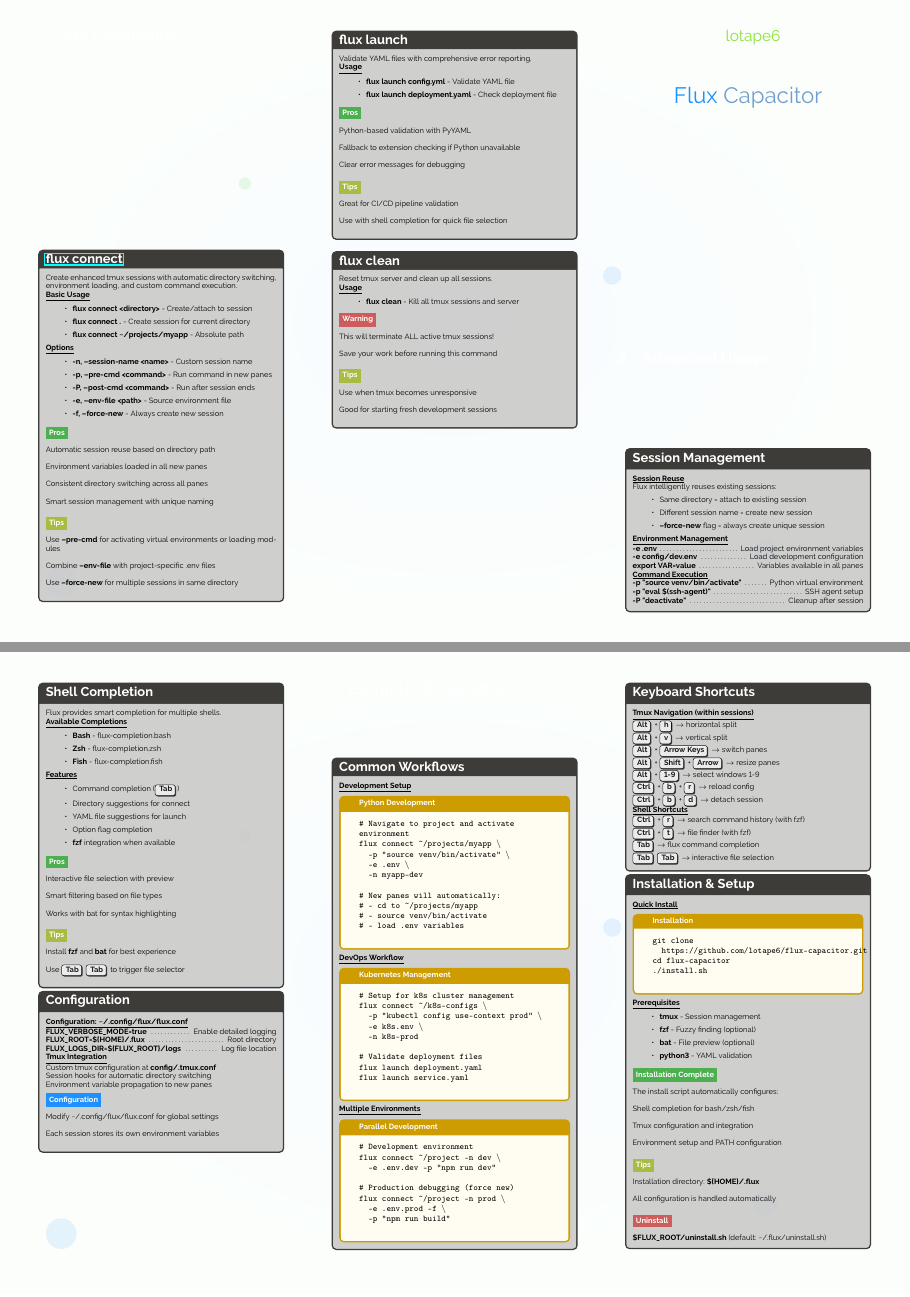
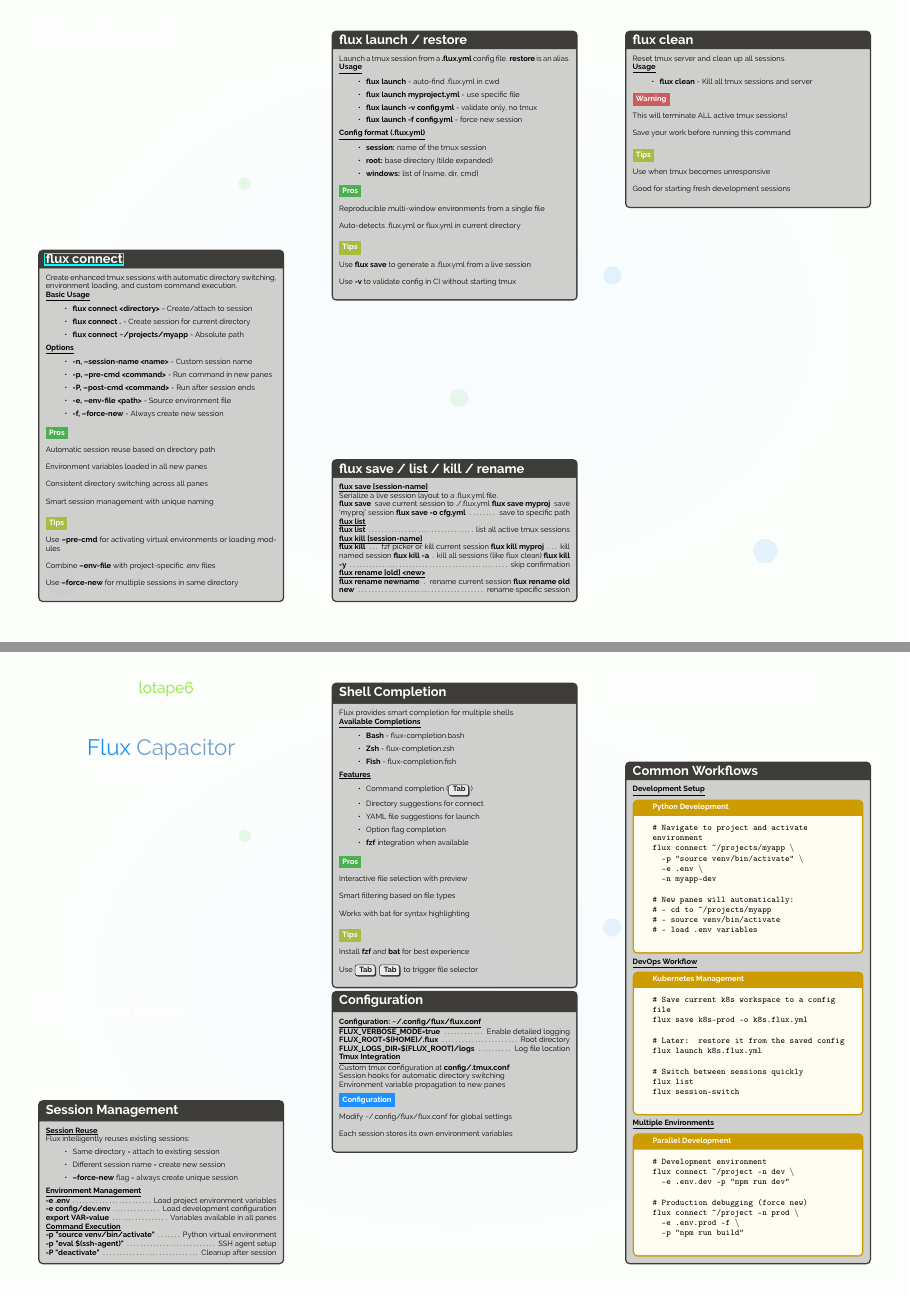
Before and after one commit to lotape6/flux-capacitor, a LaTeX document (docs/cheatsheet/src/main.tex): pages 1 and 2 of 2 before the commit and pages 1 and 2 of 3 after it, joined at a grey line. Compiled offline with pdfLaTeX.

Commit message:
fix: correct flux launch description and add missing commands to cheatsheet
- flux launch now correctly described as a YAML-driven session launcher
  (not a YAML file validator) with .flux.yml config format documented
- Added flux save, flux list, flux kill, and flux rename commands
- Fixed the DevOps workflow example that incorrectly used
  flux launch for arbitrary YAML file validation
- Rebased onto master to include kill, rename, list, save, restore commands

Co-Authored-By: Claude Sonnet 4.6 <noreply@anthropic.com>

```diff
--- a/docs/cheatsheet/src/main.tex
+++ b/docs/cheatsheet/src/main.tex
@@ -91,29 +91,64 @@
 
 \end{textbox}
 
-\begin{textbox}{flux launch}
+\begin{textbox}{flux launch / restore}
 
-Validate YAML files with comprehensive error reporting.
+Launch a tmux session from a \textbf{.flux.yml} config file. \textbf{restore} is an alias.
 
 \underline{\textbf{Usage}}
 \begin{itemize}
-    \item \textbf{flux launch config.yml} - Validate YAML file
-    \item \textbf{flux launch deployment.yaml} - Check deployment file
+    \item \textbf{flux launch} - auto-find .flux.yml in cwd
+    \item \textbf{flux launch myproject.yml} - use specific file
+    \item \textbf{flux launch -v config.yml} - validate only, no tmux
+    \item \textbf{flux launch -f config.yml} - force new session
+\end{itemize}
+
+\underline{\textbf{Config format (.flux.yml)}}
+\begin{itemize}
+    \item \textbf{session:} name of the tmux session
+    \item \textbf{root:} base directory (tilde expanded)
+    \item \textbf{windows:} list of \{name, dir, cmd\}
 \end{itemize}
 
 \green{Pros}
 
-Python-based validation with PyYAML\\
+Reproducible multi-window environments from a single file\\
 
-Fallback to extension checking if Python unavailable\\
-
-Clear error messages for debugging\\
+Auto-detects .flux.yml or flux.yml in current directory\\
 
 \yellow{Tips}
 
-Great for CI/CD pipeline validation\\
+Use \textbf{flux save} to generate a .flux.yml from a live session\\
 
-Use with shell completion for quick file selection\\
+Use \textbf{-v} to validate config in CI without starting tmux\\
+
+\end{textbox}
+
+\begin{textbox}{flux save / list / kill / rename}
+
+\underline{\textbf{flux save [session-name]}}
+
+Serialize a live session layout to a .flux.yml file.
+
+\mycommand{flux save}{save current session to ./.flux.yml}
+\mycommand{flux save myproj}{save 'myproj' session}
+\mycommand{flux save -o cfg.yml}{save to specific path}
+
+\underline{\textbf{flux list}}
+
+\mycommand{flux list}{list all active tmux sessions}
+
+\underline{\textbf{flux kill [session-name]}}
+
+\mycommand{flux kill}{fzf picker or kill current session}
+\mycommand{flux kill myproj}{kill named session}
+\mycommand{flux kill -a}{kill all sessions (like flux clean)}
+\mycommand{flux kill -y}{skip confirmation}
+
+\underline{\textbf{flux rename [old] \textless new\textgreater}}
+
+\mycommand{flux rename newname}{rename current session}
+\mycommand{flux rename old new}{rename specific session}
 
 \end{textbox}
 
@@ -274,15 +309,15 @@
 \underline{\textbf{DevOps Workflow}}
 
 \begin{simplecodebox}{Kubernetes Management}
-\# Setup for k8s cluster management\\
-flux connect \textasciitilde/k8s-configs $\backslash$\\
-\phantom{xx}-p "kubectl config use-context prod" $\backslash$\\
-\phantom{xx}-e k8s.env $\backslash$\\
-\phantom{xx}-n k8s-prod\\
+\# Save current k8s workspace to a config file\\
+flux save k8s-prod -o k8s.flux.yml\\
 \\
-\# Validate deployment files\\
-flux launch deployment.yaml\\
-flux launch service.yaml\\
+\# Later: restore it from the saved config\\
+flux launch k8s.flux.yml\\
+\\
+\# Switch between sessions quickly\\
+flux list\\
+flux session-switch\\
 \end{simplecodebox}
 
 \underline{\textbf{Multiple Environments}}
```
